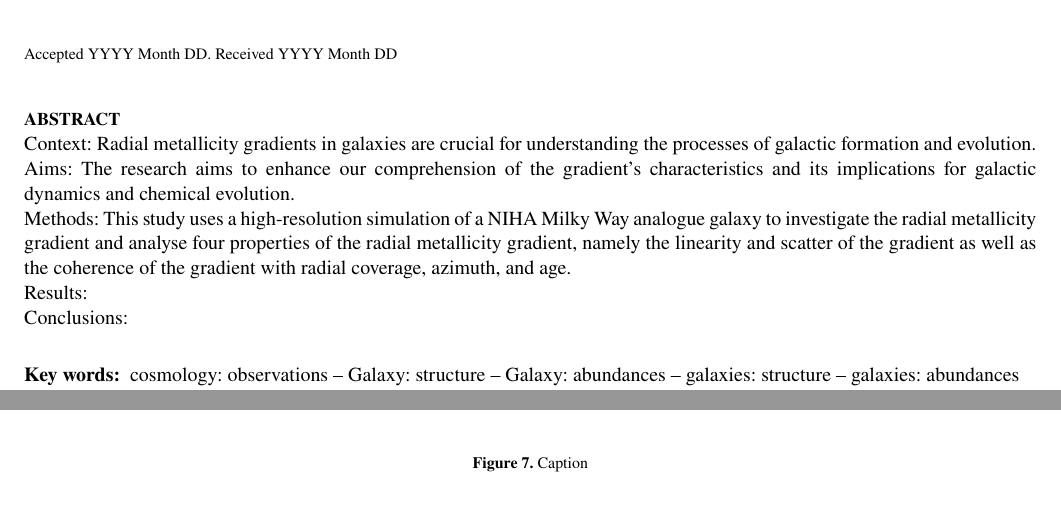
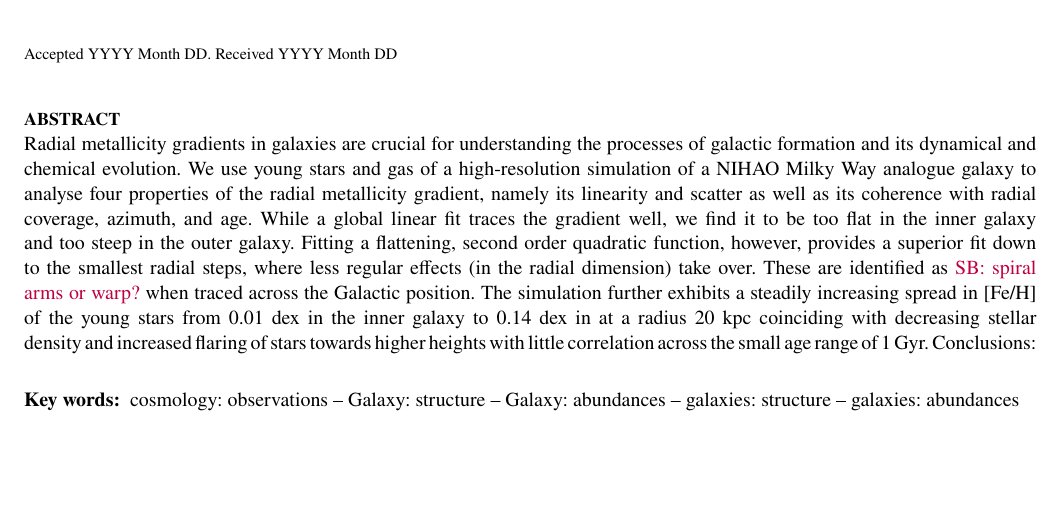
Before and after one commit to svenbuder/nihao_radial_metallicity_gradients, a LaTeX paper (nihao_radial_metallicity_gradients.tex): two parts of pages 1 and 6 of 7 before the commit and part of page 1 of 8 after it, the two joined at a grey line, cut so that both start at the same text, the shorter picture padded with empty space. Compiled offline with pdfLaTeX; a LaTeX package or settings file that is missing is left out.

Commit message:
Updates from Overleaf

```diff
--- a/nihao_radial_metallicity_gradients.tex
+++ b/nihao_radial_metallicity_gradients.tex
@@ -64,10 +64,13 @@ $^{4}$Universit{\"a}t Heidelberg, Zentrum f{\"u}r Astronomie, Institut f{\"u}r T
 
 % Abstract of the paper
 \begin{abstract} % XXX words
-Context: Radial metallicity gradients in galaxies are crucial for understanding the processes of galactic formation and evolution. \\
-Aims: The research aims to enhance our comprehension of the gradient's characteristics and its implications for galactic dynamics and chemical evolution. \\
-Methods: This study uses a high-resolution simulation of a NIHA Milky Way analogue galaxy to investigate the radial metallicity gradient and analyse four properties of the radial metallicity gradient, namely the linearity and scatter of the gradient as well as the coherence of the gradient with radial coverage, azimuth, and age. \\
-Results: \\
+% Context
+Radial metallicity gradients in galaxies are crucial for understanding the processes of galactic formation and its dynamical and chemical evolution.
+% Method
+We use young stars and gas of a high-resolution simulation of a NIHAO Milky Way analogue galaxy to analyse four properties of the radial metallicity gradient, namely its linearity and scatter as well as its coherence with radial coverage, azimuth, and age.
+% Results
+While a global linear fit traces the gradient well, we find it to be too flat in the inner galaxy and too steep in the outer galaxy. Fitting a flattening, second order quadratic function, however, provides a superior fit down to the smallest radial steps, where less regular effects (in the radial dimension) take over. These are identified as \SB{spiral arms or warp?} when traced across the Galactic position. The simulation further exhibits a steadily increasing spread in [Fe/H] of the young stars from 0.01 dex in the inner galaxy to 0.14 dex in at a radius 20 kpc coinciding with decreasing stellar density and increased flaring of stars towards higher heights with little correlation across the small age range of 1 Gyr.
+% Conculsions
 Conclusions: \\
 \end{abstract}
 % Select between one and six entries from the list of approved keywords.
```
Also changed, not shown: nihao_radial_metallicity_gradients.tex (9 more changed lines).
